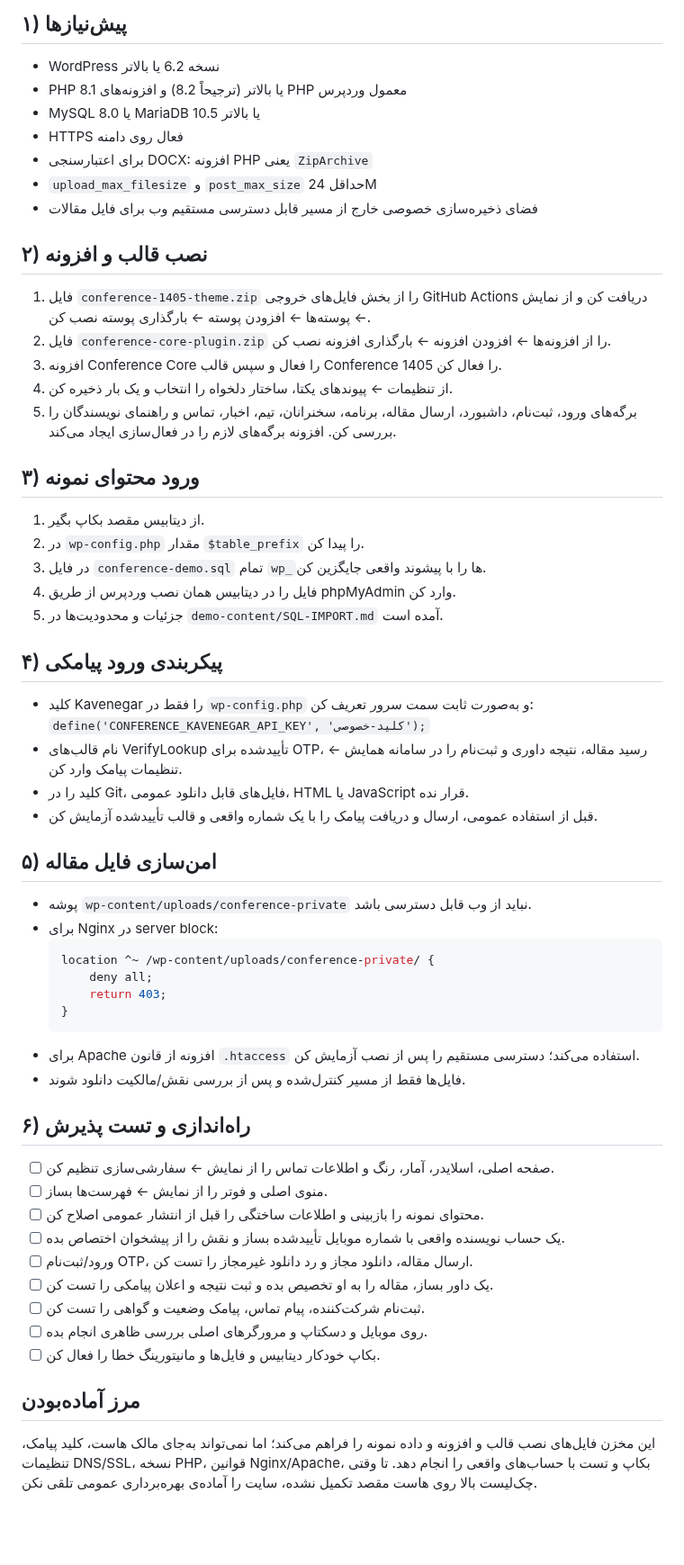
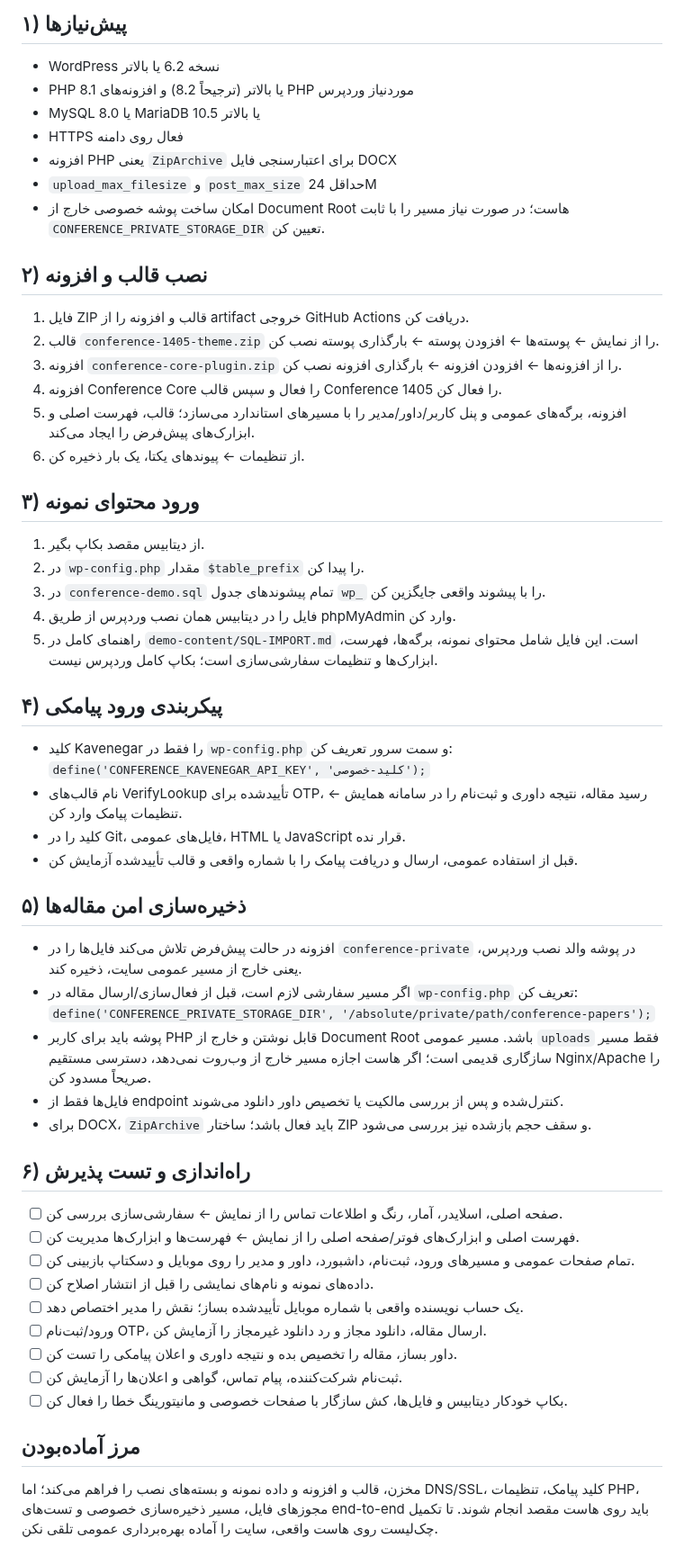
Before and after one commit to ArefShojaei/conference-template, a Markdown page: wordpress/INSTALLATION-CHECKLIST.md, the part around the change. Shown at 90% size. GitHub-like rendering; blank space fills up the shorter version.

Commit message:
Document complete WordPress routes SQL seed and secure hosting

````diff
--- a/wordpress/INSTALLATION-CHECKLIST.md
+++ b/wordpress/INSTALLATION-CHECKLIST.md
@@ -4,56 +4,53 @@
 
 ## ۱) پیش‌نیازها
 - WordPress نسخه 6.2 یا بالاتر
-- PHP 8.1 یا بالاتر (ترجیحاً 8.2) و افزونه‌های PHP معمول وردپرس
+- PHP 8.1 یا بالاتر (ترجیحاً 8.2) و افزونه‌های PHP موردنیاز وردپرس
 - MySQL 8.0 یا MariaDB 10.5 یا بالاتر
 - HTTPS فعال روی دامنه
-- برای اعتبارسنجی DOCX: افزونه PHP یعنی `ZipArchive`
+- افزونه PHP یعنی `ZipArchive` برای اعتبارسنجی فایل DOCX
 - `upload_max_filesize` و `post_max_size` حداقل 24M
-- فضای ذخیره‌سازی خصوصی خارج از مسیر قابل دسترسی مستقیم وب برای فایل مقالات
+- امکان ساخت پوشه خصوصی خارج از Document Root هاست؛ در صورت نیاز مسیر را با ثابت `CONFERENCE_PRIVATE_STORAGE_DIR` تعیین کن.
 
 ## ۲) نصب قالب و افزونه
-1. فایل `conference-1405-theme.zip` را از بخش فایل‌های خروجی GitHub Actions دریافت کن و از نمایش ← پوسته‌ها ← افزودن پوسته ← بارگذاری پوسته نصب کن.
-2. فایل `conference-core-plugin.zip` را از افزونه‌ها ← افزودن افزونه ← بارگذاری افزونه نصب کن.
-3. افزونه Conference Core را فعال و سپس قالب Conference 1405 را فعال کن.
-4. از تنظیمات ← پیوندهای یکتا، ساختار دلخواه را انتخاب و یک بار ذخیره کن.
-5. برگه‌های ورود، ثبت‌نام، داشبورد، ارسال مقاله، برنامه، سخنرانان، تیم، اخبار، تماس و راهنمای نویسندگان را بررسی کن. افزونه برگه‌های لازم را در فعال‌سازی ایجاد می‌کند.
+1. فایل ZIP قالب و افزونه را از artifact خروجی GitHub Actions دریافت کن.
+2. قالب `conference-1405-theme.zip` را از نمایش ← پوسته‌ها ← افزودن پوسته ← بارگذاری پوسته نصب کن.
+3. افزونه `conference-core-plugin.zip` را از افزونه‌ها ← افزودن افزونه ← بارگذاری افزونه نصب کن.
+4. افزونه Conference Core را فعال و سپس قالب Conference 1405 را فعال کن.
+5. افزونه، برگه‌های عمومی و پنل کاربر/داور/مدیر را با مسیرهای استاندارد می‌سازد؛ قالب، فهرست اصلی و ابزارک‌های پیش‌فرض را ایجاد می‌کند.
+6. از تنظیمات ← پیوندهای یکتا، یک بار ذخیره کن.
 
 ## ۳) ورود محتوای نمونه
 1. از دیتابیس مقصد بکاپ بگیر.
 2. در `wp-config.php` مقدار `$table_prefix` را پیدا کن.
-3. در فایل `conference-demo.sql` تمام `wp_`ها را با پیشوند واقعی جایگزین کن.
+3. در `conference-demo.sql` تمام پیشوندهای جدول `wp_` را با پیشوند واقعی جایگزین کن.
 4. فایل را در دیتابیس همان نصب وردپرس از طریق phpMyAdmin وارد کن.
-5. جزئیات و محدودیت‌ها در `demo-content/SQL-IMPORT.md` آمده است.
+5. راهنمای کامل در `demo-content/SQL-IMPORT.md` است. این فایل شامل محتوای نمونه، برگه‌ها، فهرست، ابزارک‌ها و تنظیمات سفارشی‌سازی است؛ بکاپ کامل وردپرس نیست.
 
 ## ۴) پیکربندی ورود پیامکی
-- کلید Kavenegar را فقط در `wp-config.php` و به‌صورت ثابت سمت سرور تعریف کن:
+- کلید Kavenegar را فقط در `wp-config.php` و سمت سرور تعریف کن:
   `define('CONFERENCE_KAVENEGAR_API_KEY', 'کلید-خصوصی');`
 - نام قالب‌های VerifyLookup تأییدشده برای OTP، رسید مقاله، نتیجه داوری و ثبت‌نام را در سامانه همایش ← تنظیمات پیامک وارد کن.
-- کلید را در Git، فایل‌های قابل دانلود عمومی، HTML یا JavaScript قرار نده.
-- قبل از استفاده عمومی، ارسال و دریافت پیامک را با یک شماره واقعی و قالب تأییدشده آزمایش کن.
+- کلید را در Git، فایل‌های عمومی، HTML یا JavaScript قرار نده.
+- قبل از استفاده عمومی، ارسال و دریافت پیامک را با شماره واقعی و قالب تأییدشده آزمایش کن.
 
-## ۵) امن‌سازی فایل مقاله
-- پوشه `wp-content/uploads/conference-private` نباید از وب قابل دسترسی باشد.
-- برای Nginx در server block:
-  ```nginx
-  location ^~ /wp-content/uploads/conference-private/ {
-      deny all;
-      return 403;
-  }
-  ```
-- برای Apache افزونه از قانون `.htaccess` استفاده می‌کند؛ دسترسی مستقیم را پس از نصب آزمایش کن.
-- فایل‌ها فقط از مسیر کنترل‌شده و پس از بررسی نقش/مالکیت دانلود شوند.
+## ۵) ذخیره‌سازی امن مقاله‌ها
+- افزونه در حالت پیش‌فرض تلاش می‌کند فایل‌ها را در `conference-private` در پوشه والد نصب وردپرس، یعنی خارج از مسیر عمومی سایت، ذخیره کند.
+- اگر مسیر سفارشی لازم است، قبل از فعال‌سازی/ارسال مقاله در `wp-config.php` تعریف کن:
+  `define('CONFERENCE_PRIVATE_STORAGE_DIR', '/absolute/private/path/conference-papers');`
+- پوشه باید برای کاربر PHP قابل نوشتن و خارج از Document Root باشد. مسیر عمومی `uploads` فقط مسیر سازگاری قدیمی است؛ اگر هاست اجازه مسیر خارج از وب‌روت نمی‌دهد، دسترسی مستقیم Nginx/Apache را صریحاً مسدود کن.
+- فایل‌ها فقط از endpoint کنترل‌شده و پس از بررسی مالکیت یا تخصیص داور دانلود می‌شوند.
+- برای DOCX، `ZipArchive` باید فعال باشد؛ ساختار ZIP و سقف حجم بازشده نیز بررسی می‌شود.
 
 ## ۶) راه‌اندازی و تست پذیرش
-- [ ] صفحه اصلی، اسلایدر، آمار، رنگ و اطلاعات تماس را از نمایش ← سفارشی‌سازی تنظیم کن.
-- [ ] منوی اصلی و فوتر را از نمایش ← فهرست‌ها بساز.
-- [ ] محتوای نمونه را بازبینی و اطلاعات ساختگی را قبل از انتشار عمومی اصلاح کن.
-- [ ] یک حساب نویسنده واقعی با شماره موبایل تأییدشده بساز و نقش را از پیشخوان اختصاص بده.
-- [ ] ورود/ثبت‌نام OTP، ارسال مقاله، دانلود مجاز و رد دانلود غیرمجاز را تست کن.
-- [ ] یک داور بساز، مقاله را به او تخصیص بده و ثبت نتیجه و اعلان پیامکی را تست کن.
-- [ ] ثبت‌نام شرکت‌کننده، پیام تماس، پیامک وضعیت و گواهی را تست کن.
-- [ ] روی موبایل و دسکتاپ و مرورگرهای اصلی بررسی ظاهری انجام بده.
-- [ ] بکاپ خودکار دیتابیس و فایل‌ها و مانیتورینگ خطا را فعال کن.
+- [ ] صفحه اصلی، اسلایدر، آمار، رنگ و اطلاعات تماس را از نمایش ← سفارشی‌سازی بررسی کن.
+- [ ] فهرست اصلی و ابزارک‌های فوتر/صفحه اصلی را از نمایش ← فهرست‌ها و ابزارک‌ها مدیریت کن.
+- [ ] تمام صفحات عمومی و مسیرهای ورود، ثبت‌نام، داشبورد، داور و مدیر را روی موبایل و دسکتاپ بازبینی کن.
+- [ ] داده‌های نمونه و نام‌های نمایشی را قبل از انتشار اصلاح کن.
+- [ ] یک حساب نویسنده واقعی با شماره موبایل تأییدشده بساز؛ نقش را مدیر اختصاص دهد.
+- [ ] ورود/ثبت‌نام OTP، ارسال مقاله، دانلود مجاز و رد دانلود غیرمجاز را آزمایش کن.
+- [ ] داور بساز، مقاله را تخصیص بده و نتیجه داوری و اعلان پیامکی را تست کن.
+- [ ] ثبت‌نام شرکت‌کننده، پیام تماس، گواهی و اعلان‌ها را آزمایش کن.
+- [ ] بکاپ خودکار دیتابیس و فایل‌ها، کش سازگار با صفحات خصوصی و مانیتورینگ خطا را فعال کن.
 
 ## مرز آماده‌بودن
-این مخزن فایل‌های نصب قالب و افزونه و داده نمونه را فراهم می‌کند؛ اما نمی‌تواند به‌جای مالک هاست، کلید پیامک، تنظیمات DNS/SSL، نسخه PHP، قوانین Nginx/Apache، بکاپ و تست با حساب‌های واقعی را انجام دهد. تا وقتی چک‌لیست بالا روی هاست مقصد تکمیل نشده، سایت را آماده‌ی بهره‌برداری عمومی تلقی نکن.
+مخزن، قالب و افزونه و داده نمونه و بسته‌های نصب را فراهم می‌کند؛ اما DNS/SSL، کلید پیامک، تنظیمات PHP، مجوزهای فایل، مسیر ذخیره‌سازی خصوصی و تست‌های end-to-end باید روی هاست مقصد انجام شوند. تا تکمیل چک‌لیست روی هاست واقعی، سایت را آماده بهره‌برداری عمومی تلقی نکن.
````
